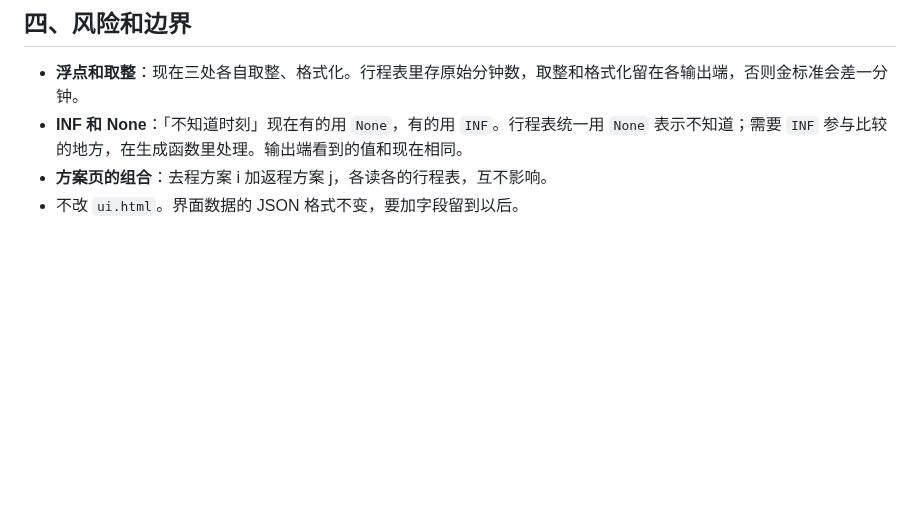
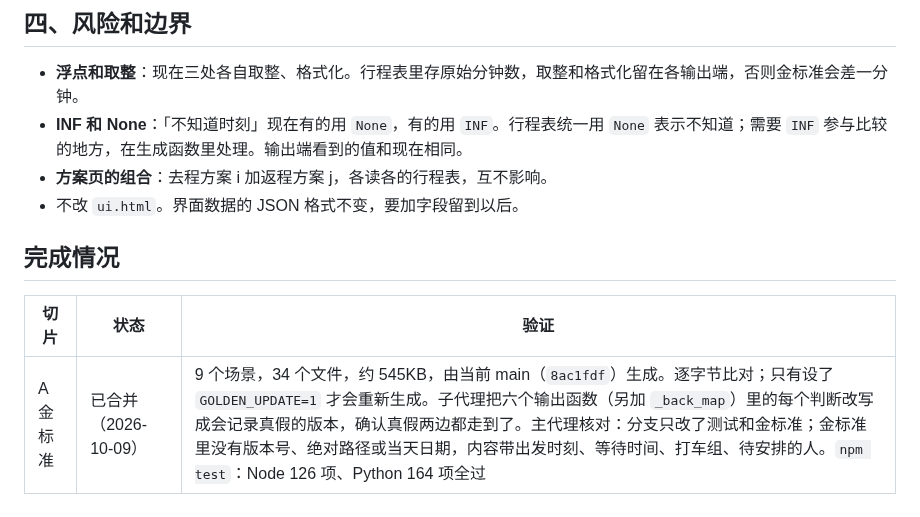
Before and after one commit to wowayou/wedding-carpool, a Markdown page: docs/v3.9-plan.md, the part around the change. Drawn GitHub-style; blank space fills up the shorter version.

Commit message:
v3.9 计划：切片 A 完成情况
Co-Authored-By: Claude Opus 5.5 <noreply@anthropic.com>

```diff
--- a/docs/v3.9-plan.md
+++ b/docs/v3.9-plan.md
@@ -72,3 +72,9 @@
 - **INF 和 None**：「不知道时刻」现在有的用 `None`，有的用 `INF`。行程表统一用 `None` 表示不知道；需要 `INF` 参与比较的地方，在生成函数里处理。输出端看到的值和现在相同。
 - **方案页的组合**：去程方案 i 加返程方案 j，各读各的行程表，互不影响。
 - 不改 `ui.html`。界面数据的 JSON 格式不变，要加字段留到以后。
+
+## 完成情况
+
+| 切片 | 状态 | 验证 |
+|---|---|---|
+| A 金标准 | 已合并（2026-10-09） | 9 个场景，34 个文件，约 545KB，由当前 main（`8ac1fdf`）生成。逐字节比对；只有设了 `GOLDEN_UPDATE=1` 才会重新生成。子代理把六个输出函数（另加 `_back_map`）里的每个判断改写成会记录真假的版本，确认真假两边都走到了。主代理核对：分支只改了测试和金标准；金标准里没有版本号、绝对路径或当天日期，内容带出发时刻、等待时间、打车组、待安排的人。`npm test`：Node 126 项、Python 164 项全过 |
```
